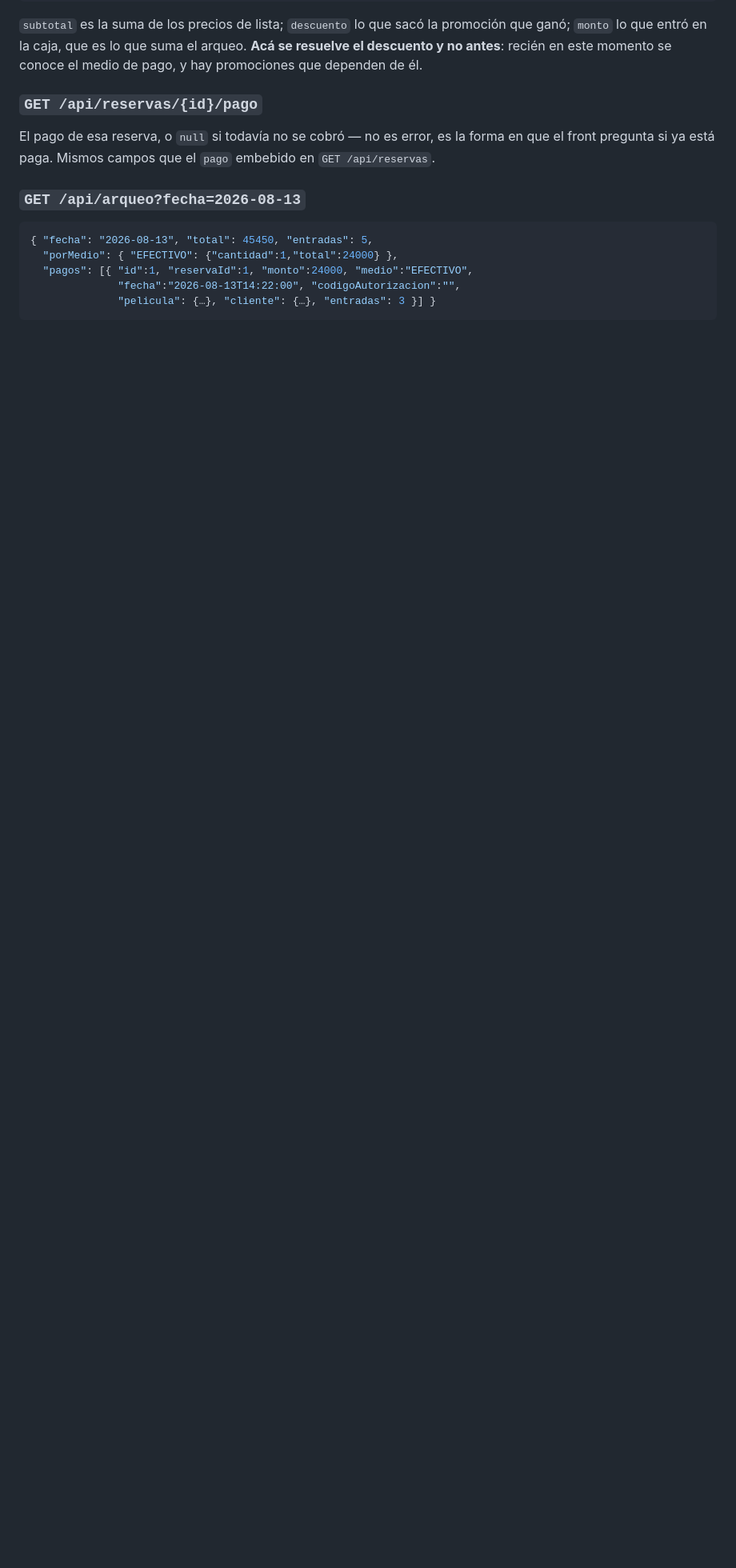
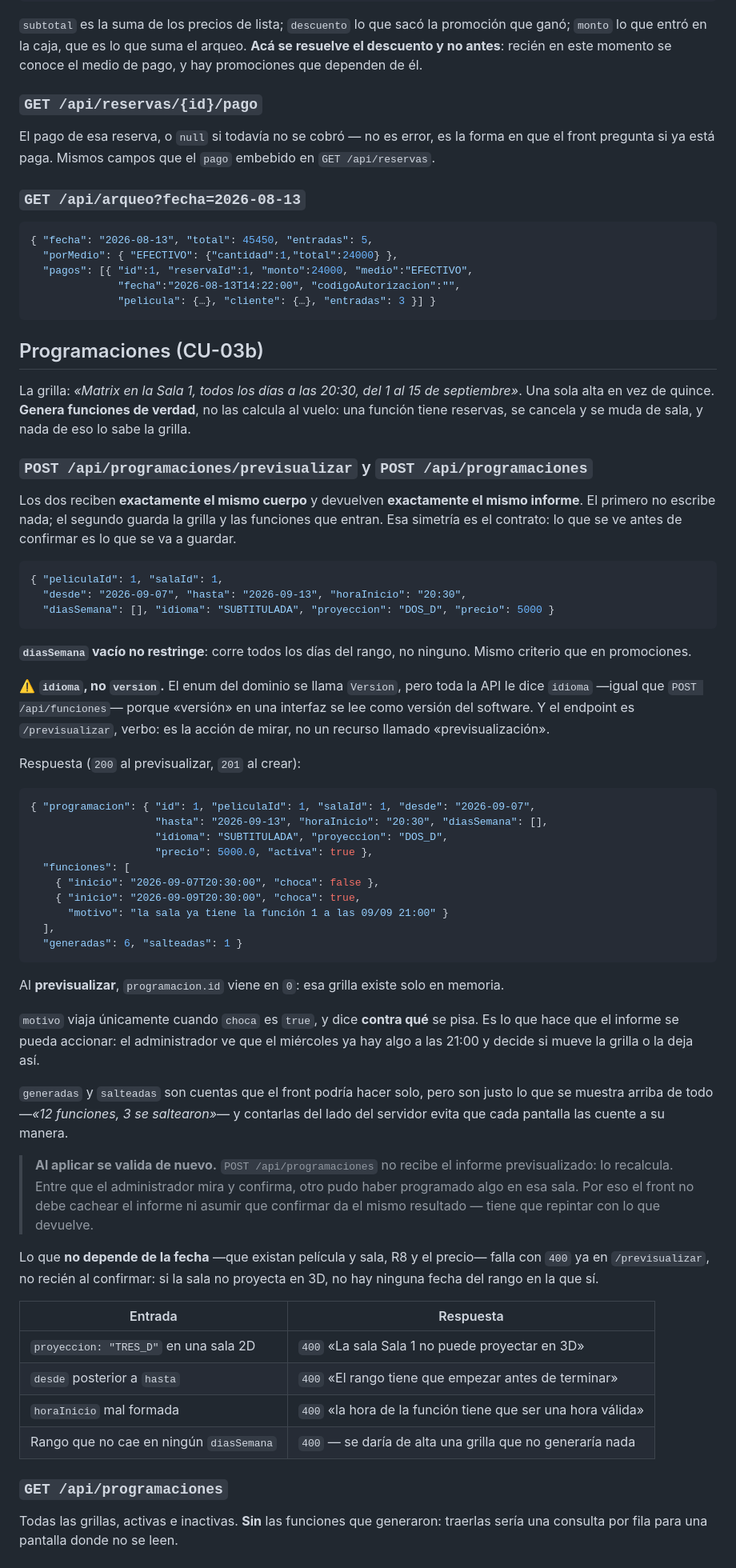
Before and after one commit to andreiveisuade/cine-uade, a Markdown page: cine-frontend/API.md, the part around one of its changes. Shown at 80% size. Drawn GitHub-style; blank space fills up the shorter version.

Commit message:
docs: sumar la grilla al contrato de la API
API.md documenta un endpoint por funcion de js/api.js y le faltaban los
seis de programaciones. Es el contrato entre los dos repos: si no esta
ahi, el unico lugar donde vive el contrato es el codigo de las dos
puntas, que es justo lo que este archivo evita.

Quedan escritos los dos nombres que ya hicieron tropezar a alguien: el
JSON dice "idioma" donde el dominio dice Version, y el endpoint es
/previsualizar y no /previsualizacion. La sesion que integro las ramas
adivino mal los dos.

Y queda dicho lo que la API NO hace, que es tan contrato como lo que
hace: la asociacion se navega en un solo sentido. GET
/api/programaciones/{id} lleva de la grilla a sus funciones, pero
FuncionVista no expone programacionId, asi que desde una funcion no se
puede saber de que grilla salio. El dato existe en la base; no esta
publicado. Anotarlo evita que alguien lo busque en la respuesta y
concluya que esta roto.

````diff
--- a/cine-frontend/API.md
+++ b/cine-frontend/API.md
@@ -186,3 +186,75 @@ el front pregunta si ya está paga. Mismos campos que el `pago` embebido en `GET
               "pelicula": {…}, "cliente": {…}, "entradas": 3 }] }
 ```
 
+## Programaciones (CU-03b)
+
+La grilla: *«Matrix en la Sala 1, todos los días a las 20:30, del 1 al 15 de septiembre»*.
+Una sola alta en vez de quince. **Genera funciones de verdad**, no las calcula al vuelo:
+una función tiene reservas, se cancela y se muda de sala, y nada de eso lo sabe la grilla.
+
+### `POST /api/programaciones/previsualizar` y `POST /api/programaciones`
+
+Los dos reciben **exactamente el mismo cuerpo** y devuelven **exactamente el mismo
+informe**. El primero no escribe nada; el segundo guarda la grilla y las funciones que
+entran. Esa simetría es el contrato: lo que se ve antes de confirmar es lo que se va a
+guardar.
+
+```json
+{ "peliculaId": 1, "salaId": 1,
+  "desde": "2026-09-07", "hasta": "2026-09-13", "horaInicio": "20:30",
+  "diasSemana": [], "idioma": "SUBTITULADA", "proyeccion": "DOS_D", "precio": 5000 }
+```
+
+**`diasSemana` vacío no restringe**: corre todos los días del rango, no ninguno. Mismo
+criterio que en promociones.
+
+⚠️ **`idioma`, no `version`.** El enum del dominio se llama `Version`, pero toda la API le
+dice `idioma` —igual que `POST /api/funciones`— porque «versión» en una interfaz se lee
+como versión del software. Y el endpoint es `/previsualizar`, verbo: es la acción de
+mirar, no un recurso llamado «previsualización».
+
+Respuesta (`200` al previsualizar, `201` al crear):
+
+```json
+{ "programacion": { "id": 1, "peliculaId": 1, "salaId": 1, "desde": "2026-09-07",
+                    "hasta": "2026-09-13", "horaInicio": "20:30", "diasSemana": [],
+                    "idioma": "SUBTITULADA", "proyeccion": "DOS_D",
+                    "precio": 5000.0, "activa": true },
+  "funciones": [
+    { "inicio": "2026-09-07T20:30:00", "choca": false },
+    { "inicio": "2026-09-09T20:30:00", "choca": true,
+      "motivo": "la sala ya tiene la función 1 a las 09/09 21:00" }
+  ],
+  "generadas": 6, "salteadas": 1 }
+```
+
+Al **previsualizar**, `programacion.id` viene en `0`: esa grilla existe solo en memoria.
+
+`motivo` viaja únicamente cuando `choca` es `true`, y dice **contra qué** se pisa. Es lo
+que hace que el informe se pueda accionar: el administrador ve que el miércoles ya hay
+algo a las 21:00 y decide si mueve la grilla o la deja así.
+
+`generadas` y `salteadas` son cuentas que el front podría hacer solo, pero son justo lo
+que se muestra arriba de todo —*«12 funciones, 3 se saltearon»*— y contarlas del lado del
+servidor evita que cada pantalla las cuente a su manera.
+
+> **Al aplicar se valida de nuevo.** `POST /api/programaciones` no recibe el informe
+> previsualizado: lo recalcula. Entre que el administrador mira y confirma, otro pudo
+> haber programado algo en esa sala. Por eso el front no debe cachear el informe ni
+> asumir que confirmar da el mismo resultado — tiene que repintar con lo que devuelve.
+
+Lo que **no depende de la fecha** —que existan película y sala, R8 y el precio— falla con
+`400` ya en `/previsualizar`, no recién al confirmar: si la sala no proyecta en 3D, no hay
+ninguna fecha del rango en la que sí.
+
+| Entrada | Respuesta |
+|---|---|
+| `proyeccion: "TRES_D"` en una sala 2D | `400` «La sala Sala 1 no puede proyectar en 3D» |
+| `desde` posterior a `hasta` | `400` «El rango tiene que empezar antes de terminar» |
+| `horaInicio` mal formada | `400` «la hora de la función tiene que ser una hora válida» |
+| Rango que no cae en ningún `diasSemana` | `400` — se daría de alta una grilla que no generaría nada |
+
+### `GET /api/programaciones`
+Todas las grillas, activas e inactivas. **Sin** las funciones que generaron: traerlas sería
+una consulta por fila para una pantalla donde no se leen.
+
````
Also changed, not shown: other parts of cine-frontend/API.md (+15 -0 lines).
